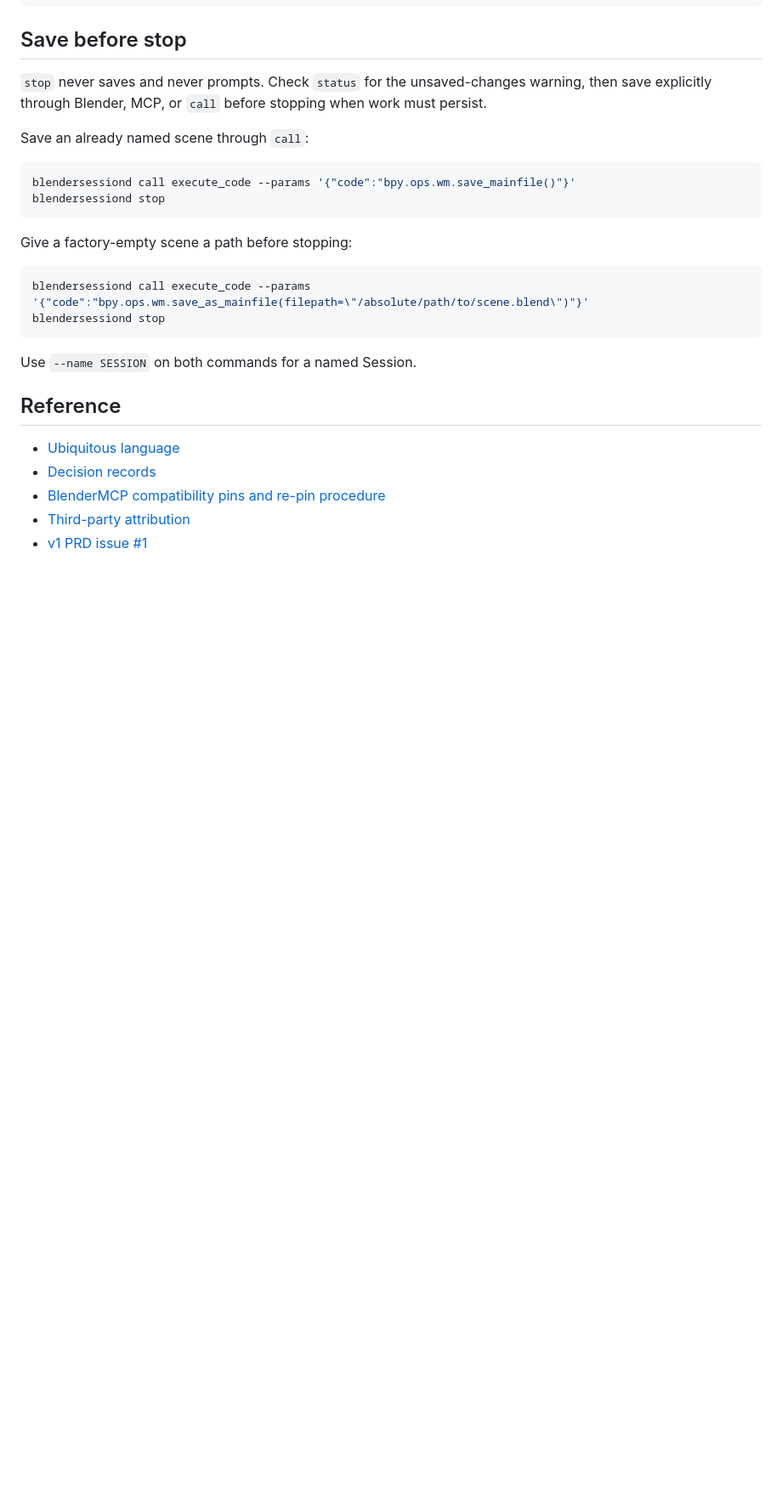
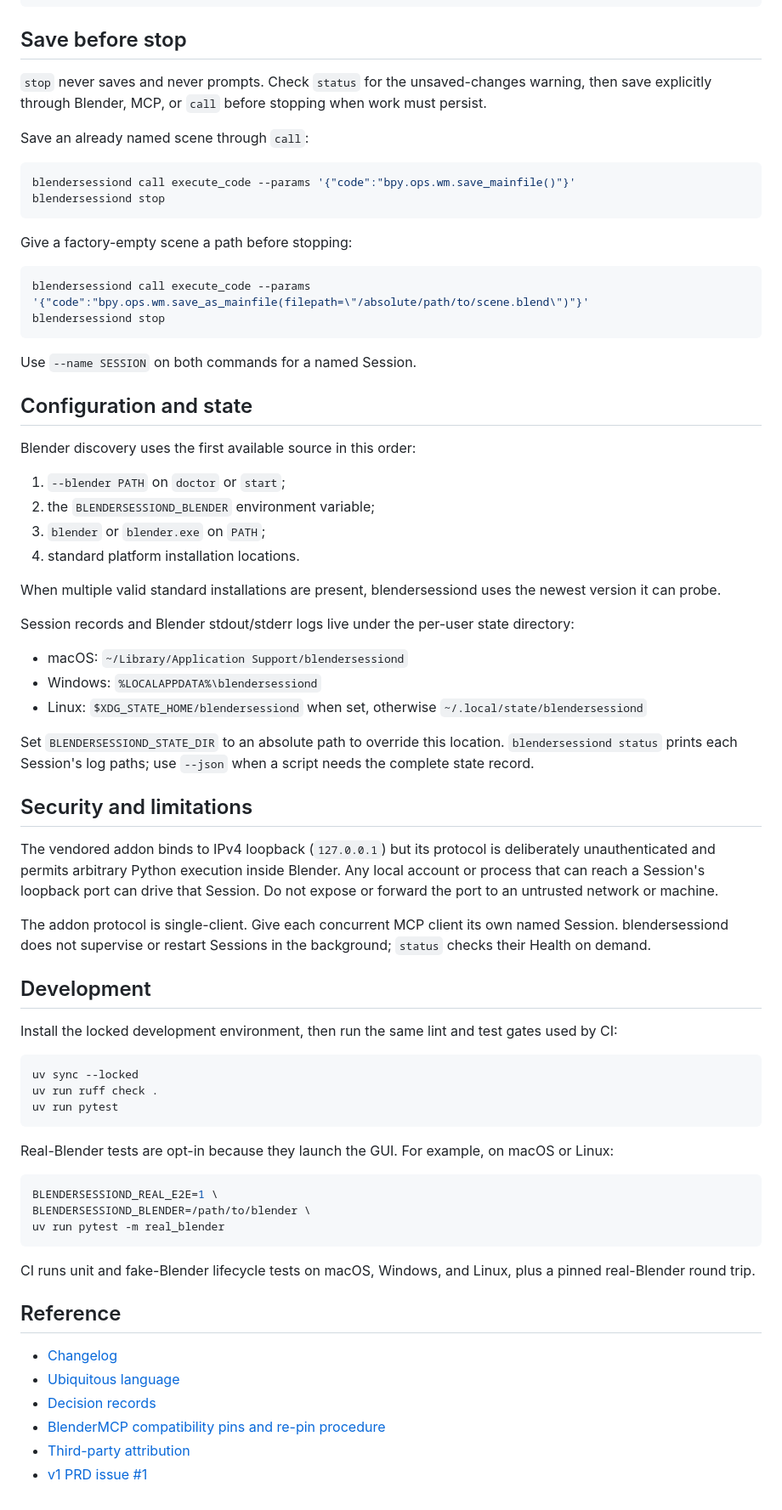
Before and after one commit to BramVR/blendersessiond, a Markdown page: README.md, the part around one of its changes. Shown at 85% size. Rendered like a GitHub page; blank space fills up the shorter version.

Commit message:
docs: improve README project guide (#18)

````diff
--- a/README.md
+++ b/README.md
@@ -140,8 +176,68 @@ blendersessiond stop
 
 Use `--name SESSION` on both commands for a named Session.
 
+## Configuration and state
+
+Blender discovery uses the first available source in this order:
+
+1. `--blender PATH` on `doctor` or `start`;
+2. the `BLENDERSESSIOND_BLENDER` environment variable;
+3. `blender` or `blender.exe` on `PATH`;
+4. standard platform installation locations.
+
+When multiple valid standard installations are present, blendersessiond uses
+the newest version it can probe.
+
+Session records and Blender stdout/stderr logs live under the per-user state
+directory:
+
+- macOS: `~/Library/Application Support/blendersessiond`
+- Windows: `%LOCALAPPDATA%\blendersessiond`
+- Linux: `$XDG_STATE_HOME/blendersessiond` when set, otherwise
+  `~/.local/state/blendersessiond`
+
+Set `BLENDERSESSIOND_STATE_DIR` to an absolute path to override this location.
+`blendersessiond status` prints each Session's log paths; use `--json` when a
+script needs the complete state record.
+
+## Security and limitations
+
+The vendored addon binds to IPv4 loopback (`127.0.0.1`) but its protocol is
+deliberately unauthenticated and permits arbitrary Python execution inside
+Blender. Any local account or process that can reach a Session's loopback port
+can drive that Session. Do not expose or forward the port to an untrusted
+network or machine.
+
+The addon protocol is single-client. Give each concurrent MCP client its own
+named Session. blendersessiond does not supervise or restart Sessions in the
+background; `status` checks their Health on demand.
+
+## Development
+
+Install the locked development environment, then run the same lint and test
+gates used by CI:
+
+```console
+uv sync --locked
+uv run ruff check .
+uv run pytest
+```
+
+Real-Blender tests are opt-in because they launch the GUI. For example, on
+macOS or Linux:
+
+```console
+BLENDERSESSIOND_REAL_E2E=1 \
+BLENDERSESSIOND_BLENDER=/path/to/blender \
+uv run pytest -m real_blender
+```
+
+CI runs unit and fake-Blender lifecycle tests on macOS, Windows, and Linux,
+plus a pinned real-Blender round trip.
+
 ## Reference
 
+- [Changelog](CHANGELOG.md)
 - [Ubiquitous language](CONTEXT.md)
 - [Decision records](docs/adr/)
 - [BlenderMCP compatibility pins and re-pin procedure](docs/compat.md)
````
Also changed, not shown: other parts of README.md (+45 -9 lines).
